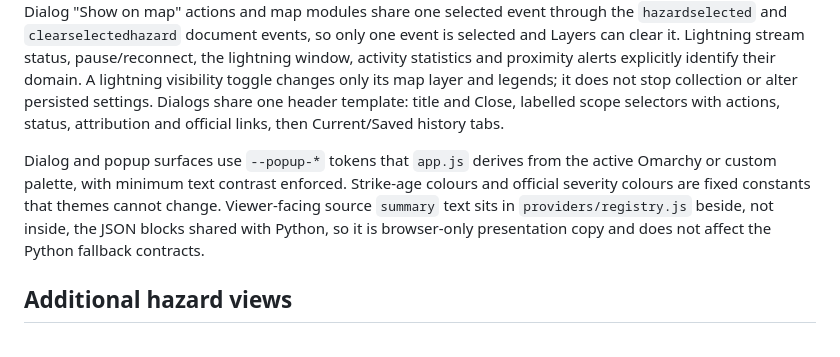
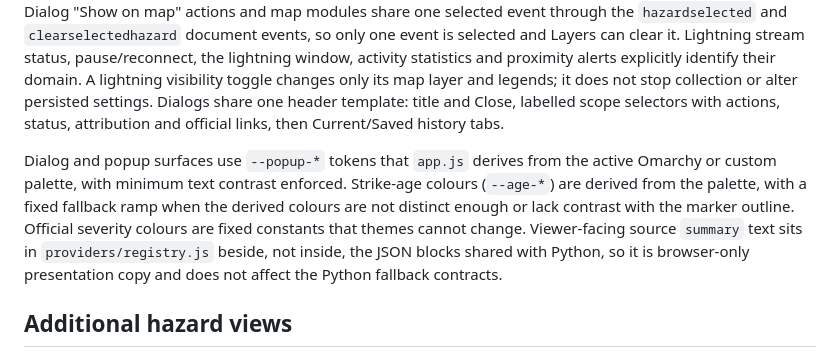
Before and after one commit to Ashcutus/Stormtrace, a Markdown page: docs/architecture.md, the part around the change. Rendered like a GitHub page.

```diff
--- a/docs/architecture.md
+++ b/docs/architecture.md
@@ -91,7 +91,7 @@ The flood map card is the visual reference for all new or modified popups. Use o
 
 The toolbar's **Hazards** buttons open the on-demand dialog views; each button carries a retrieval-state chip set by `StormtraceUI.sourceStatus`. Everything drawn on the main map is controlled from one **Layers** panel on the map: lightning, radar (whose source/timeline panel opens in the sidebar), England flood areas and earthquakes. Dialog "Show on map" actions and map modules share one selected event through the `hazardselected` and `clearselectedhazard` document events, so only one event is selected and Layers can clear it. Lightning stream status, pause/reconnect, the lightning window, activity statistics and proximity alerts explicitly identify their domain. A lightning visibility toggle changes only its map layer and legends; it does not stop collection or alter persisted settings. Dialogs share one header template: title and Close, labelled scope selectors with actions, status, attribution and official links, then Current/Saved history tabs.
 
-Dialog and popup surfaces use `--popup-*` tokens that `app.js` derives from the active Omarchy or custom palette, with minimum text contrast enforced. Strike-age colours and official severity colours are fixed constants that themes cannot change. Viewer-facing source `summary` text sits in `providers/registry.js` beside, not inside, the JSON blocks shared with Python, so it is browser-only presentation copy and does not affect the Python fallback contracts.
+Dialog and popup surfaces use `--popup-*` tokens that `app.js` derives from the active Omarchy or custom palette, with minimum text contrast enforced. Strike-age colours (`--age-*`) are derived from the palette, with a fixed fallback ramp when the derived colours are not distinct enough or lack contrast with the marker outline. Official severity colours are fixed constants that themes cannot change. Viewer-facing source `summary` text sits in `providers/registry.js` beside, not inside, the JSON blocks shared with Python, so it is browser-only presentation copy and does not affect the Python fallback contracts.
 
 ## Additional hazard views
 
```
Also changed, not shown: README.md (+4 -4 lines), docs/interface.md (+1 -1 lines), docs/screenshots/activity-monitoring.png, docs/screenshots/appearance-controls.png, docs/screenshots/overview.png, docs/screenshots/regional-map.png, docs/screenshots/strike-details.png, 6 other files.
